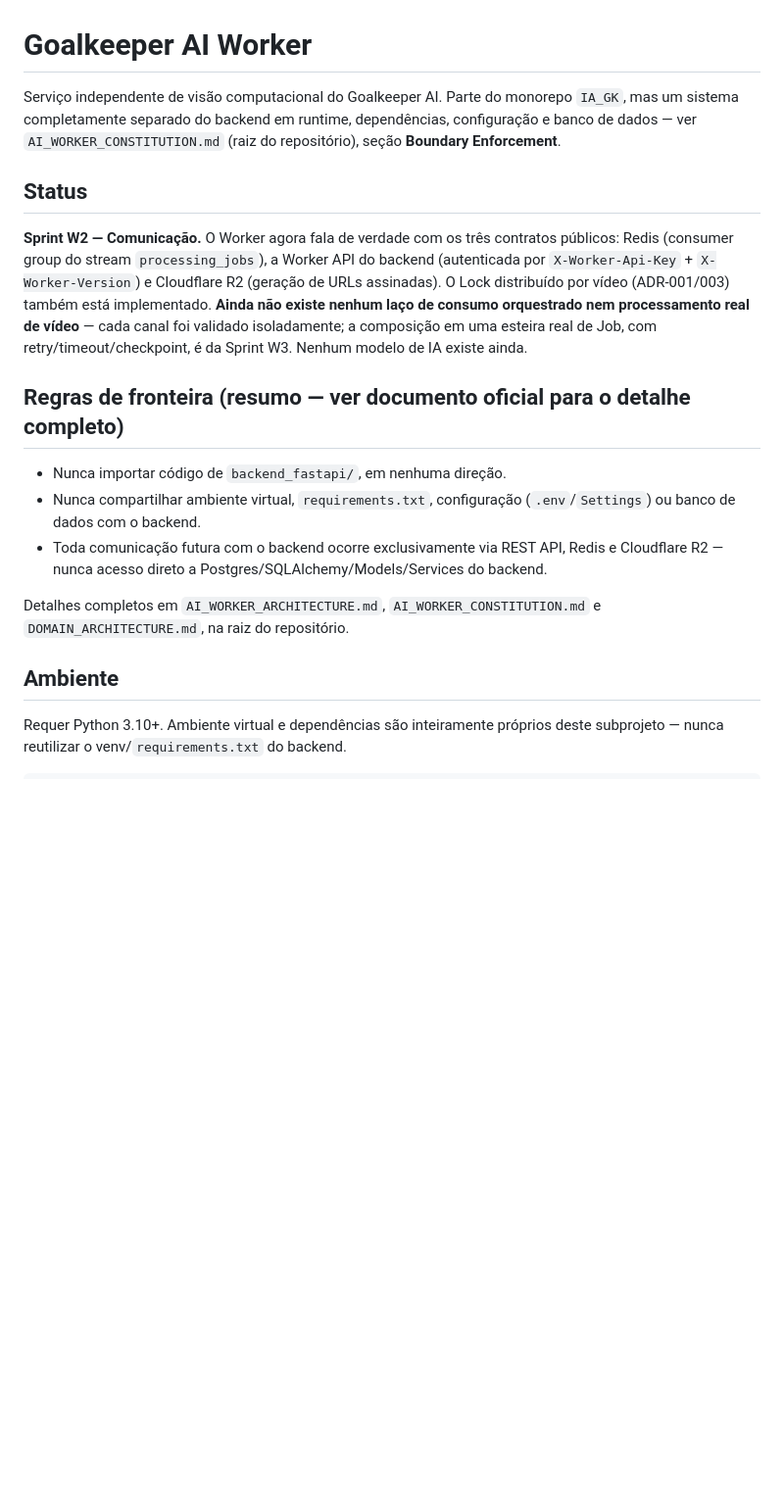
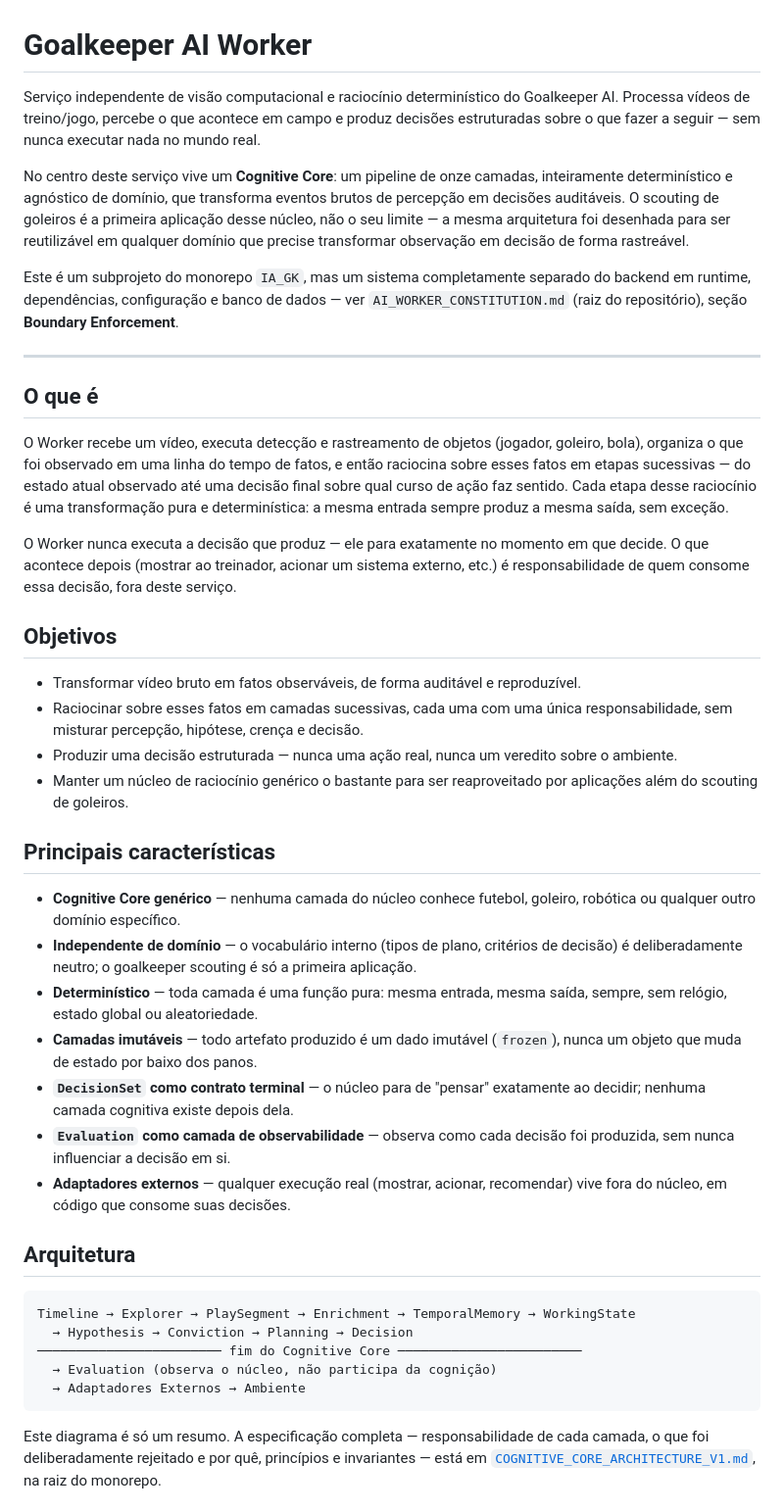
Before and after one commit to sapogood-maker/IA_GK, a Markdown page: goalkeeper_ai_worker/README.md, the part around one of its changes. Shown at 98% size. Rendered like a GitHub page; blank space fills up the shorter version.

````diff
--- a/goalkeeper_ai_worker/README.md
+++ b/goalkeeper_ai_worker/README.md
@@ -1,19 +1,72 @@
 # Goalkeeper AI Worker
 
-Serviço independente de visão computacional do Goalkeeper AI. Parte do monorepo `IA_GK`, mas um sistema completamente separado do backend em runtime, dependências, configuração e banco de dados — ver `AI_WORKER_CONSTITUTION.md` (raiz do repositório), seção **Boundary Enforcement**.
+Serviço independente de visão computacional e raciocínio determinístico do Goalkeeper AI.
+Processa vídeos de treino/jogo, percebe o que acontece em campo e produz decisões
+estruturadas sobre o que fazer a seguir — sem nunca executar nada no mundo real.
 
-## Status
+No centro deste serviço vive um **Cognitive Core**: um pipeline de onze camadas,
+inteiramente determinístico e agnóstico de domínio, que transforma eventos brutos de
+percepção em decisões auditáveis. O scouting de goleiros é a primeira aplicação desse
+núcleo, não o seu limite — a mesma arquitetura foi desenhada para ser reutilizável em
+qualquer domínio que precise transformar observação em decisão de forma rastreável.
 
-**Sprint W2 — Comunicação.** O Worker agora fala de verdade com os três contratos públicos: Redis (consumer group do stream `processing_jobs`), a Worker API do backend (autenticada por `X-Worker-Api-Key` + `X-Worker-Version`) e Cloudflare R2 (geração de URLs assinadas). O Lock distribuído por vídeo (ADR-001/003) também está implementado. **Ainda não existe nenhum laço de consumo orquestrado nem processamento real de vídeo** — cada canal foi validado isoladamente; a composição em uma esteira real de Job, com retry/timeout/checkpoint, é da Sprint W3. Nenhum modelo de IA existe ainda.
+Este é um subprojeto do monorepo `IA_GK`, mas um sistema completamente separado do
+backend em runtime, dependências, configuração e banco de dados — ver
+`AI_WORKER_CONSTITUTION.md` (raiz do repositório), seção **Boundary Enforcement**.
 
-## Regras de fronteira (resumo — ver documento oficial para o detalhe completo)
+---
 
-- Nunca importar código de `backend_fastapi/`, em nenhuma direção.
-- Nunca compartilhar ambiente virtual, `requirements.txt`, configuração (`.env`/`Settings`) ou banco de dados com o backend.
-- Toda comunicação futura com o backend ocorre exclusivamente via REST API, Redis e Cloudflare R2 — nunca acesso direto a Postgres/SQLAlchemy/Models/Services do backend.
+## O que é
 
-Detalhes completos em `AI_WORKER_ARCHITECTURE.md`, `AI_WORKER_CONSTITUTION.md` e `DOMAIN_ARCHITECTURE.md`, na raiz do repositório.
+O Worker recebe um vídeo, executa detecção e rastreamento de objetos (jogador, goleiro,
+bola), organiza o que foi observado em uma linha do tempo de fatos, e então raciocina
+sobre esses fatos em etapas sucessivas — do estado atual observado até uma decisão final
+sobre qual curso de ação faz sentido. Cada etapa desse raciocínio é uma transformação
+pura e determinística: a mesma entrada sempre produz a mesma saída, sem exceção.
 
-## Ambiente
+O Worker nunca executa a decisão que produz — ele para exatamente no momento em que
+decide. O que acontece depois (mostrar ao treinador, acionar um sistema externo, etc.)
+é responsabilidade de quem consome essa decisão, fora deste serviço.
 
-Requer Python 3.10+. Ambiente virtual e dependências são inteiramente próprios deste subprojeto — nunca reutilizar o venv/`requirements.txt` do backend.
+## Objetivos
+
+- Transformar vídeo bruto em fatos observáveis, de forma auditável e reproduzível.
+- Raciocinar sobre esses fatos em camadas sucessivas, cada uma com uma única
+  responsabilidade, sem misturar percepção, hipótese, crença e decisão.
+- Produzir uma decisão estruturada — nunca uma ação real, nunca um veredito sobre o
+  ambiente.
+- Manter um núcleo de raciocínio genérico o bastante para ser reaproveitado por
+  aplicações além do scouting de goleiros.
+
+## Principais características
+
+- **Cognitive Core genérico** — nenhuma camada do núcleo conhece futebol, goleiro,
+  robótica ou qualquer outro domínio específico.
+- **Independente de domínio** — o vocabulário interno (tipos de plano, critérios de
+  decisão) é deliberadamente neutro; o goalkeeper scouting é só a primeira aplicação.
+- **Determinístico** — toda camada é uma função pura: mesma entrada, mesma saída,
+  sempre, sem relógio, estado global ou aleatoriedade.
+- **Camadas imutáveis** — todo artefato produzido é um dado imutável (`frozen`), nunca
+  um objeto que muda de estado por baixo dos panos.
+- **`DecisionSet` como contrato terminal** — o núcleo para de "pensar" exatamente ao
+  decidir; nenhuma camada cognitiva existe depois dela.
+- **`Evaluation` como camada de observabilidade** — observa como cada decisão foi
+  produzida, sem nunca influenciar a decisão em si.
+- **Adaptadores externos** — qualquer execução real (mostrar, acionar, recomendar)
+  vive fora do núcleo, em código que consome suas decisões.
+
+## Arquitetura
+
+```
+Timeline → Explorer → PlaySegment → Enrichment → TemporalMemory → WorkingState
+  → Hypothesis → Conviction → Planning → Decision
+──────────────────────── fim do Cognitive Core ────────────────────────
+  → Evaluation (observa o núcleo, não participa da cognição)
+  → Adaptadores Externos → Ambiente
+```
+
+Este diagrama é só um resumo. A especificação completa — responsabilidade de cada
+camada, o que foi deliberadamente rejeitado e por quê, princípios e invariantes — está em
+[`COGNITIVE_CORE_ARCHITECTURE_V1.md`](../COGNITIVE_CORE_ARCHITECTURE_V1.md), na raiz do
+monorepo.
+
````
Also changed, not shown: other parts of goalkeeper_ai_worker/README.md (+78 -18 lines).
